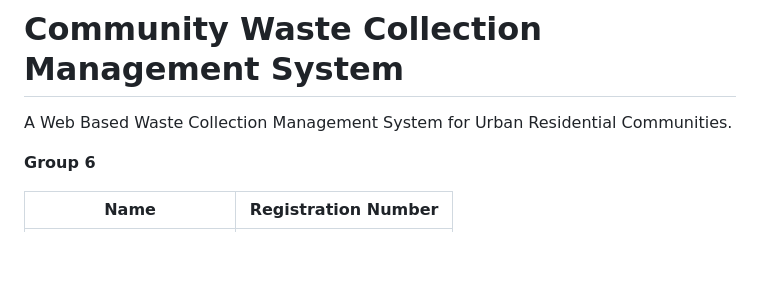
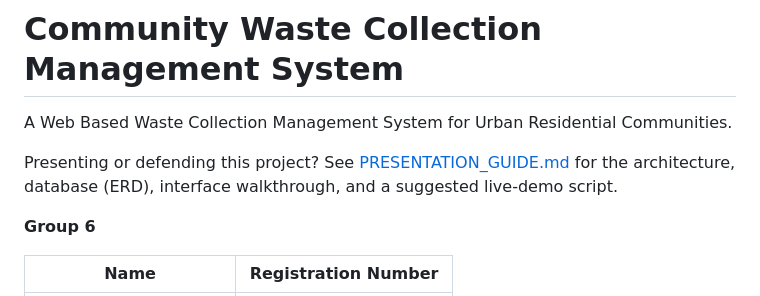
Before and after one commit to Phillipsein/community-waste-collection-management-system, a Markdown page: README.md, the part around the change. Drawn GitHub-style; blank space fills up the shorter version.

```diff
--- a/README.md
+++ b/README.md
@@ -1,6 +1,10 @@
 # Community Waste Collection Management System
 
 A Web Based Waste Collection Management System for Urban Residential Communities.
+
+Presenting or defending this project? See
+[PRESENTATION_GUIDE.md](PRESENTATION_GUIDE.md) for the architecture, database
+(ERD), interface walkthrough, and a suggested live-demo script.
 
 **Group 6**
 
```
Also changed, not shown: PRESENTATION_GUIDE.md (added, +370 -0 lines).
